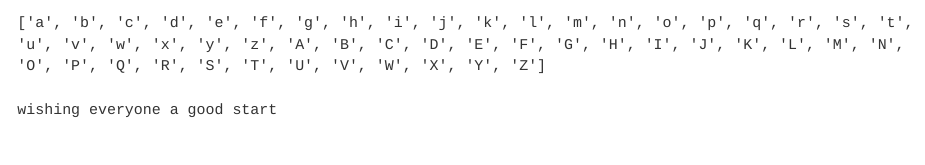
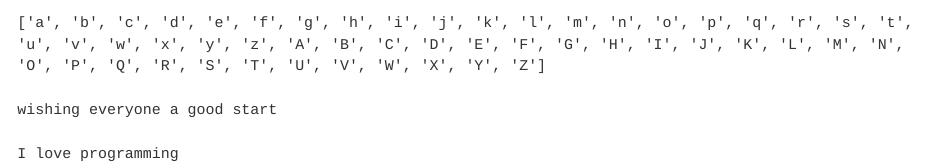
Before and after one commit to brry/FP25, a Quarto document (README.qmd): the page in a window 1100 px wide, from 1710 px down. Rendered offline with R 4.5, knitr and Pandoc in place of Quarto, with nearby package versions; drawn as R Markdown's standard HTML page in place of the format the file asks for; some code elsewhere in the file could not run offline; long lines of code are wrapped.

Commit message:
My new change

````diff
--- a/README.qmd
+++ b/README.qmd
@@ -86,4 +86,4 @@ for i in range(65, 91):
     alphabets.append(chr(i))
 print(alphabets)
 print("wishing everyone a good start")
-```
+print("I love programming")
````
